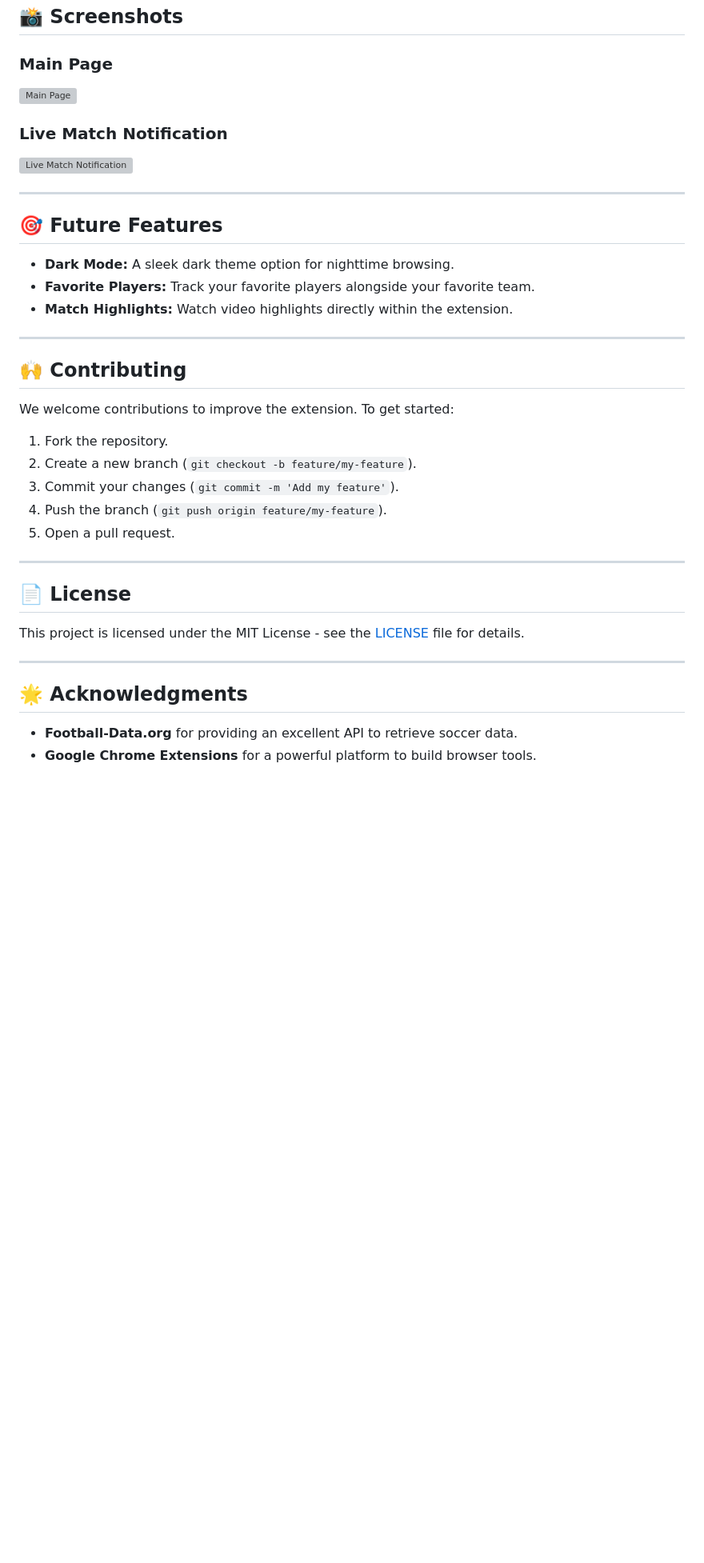
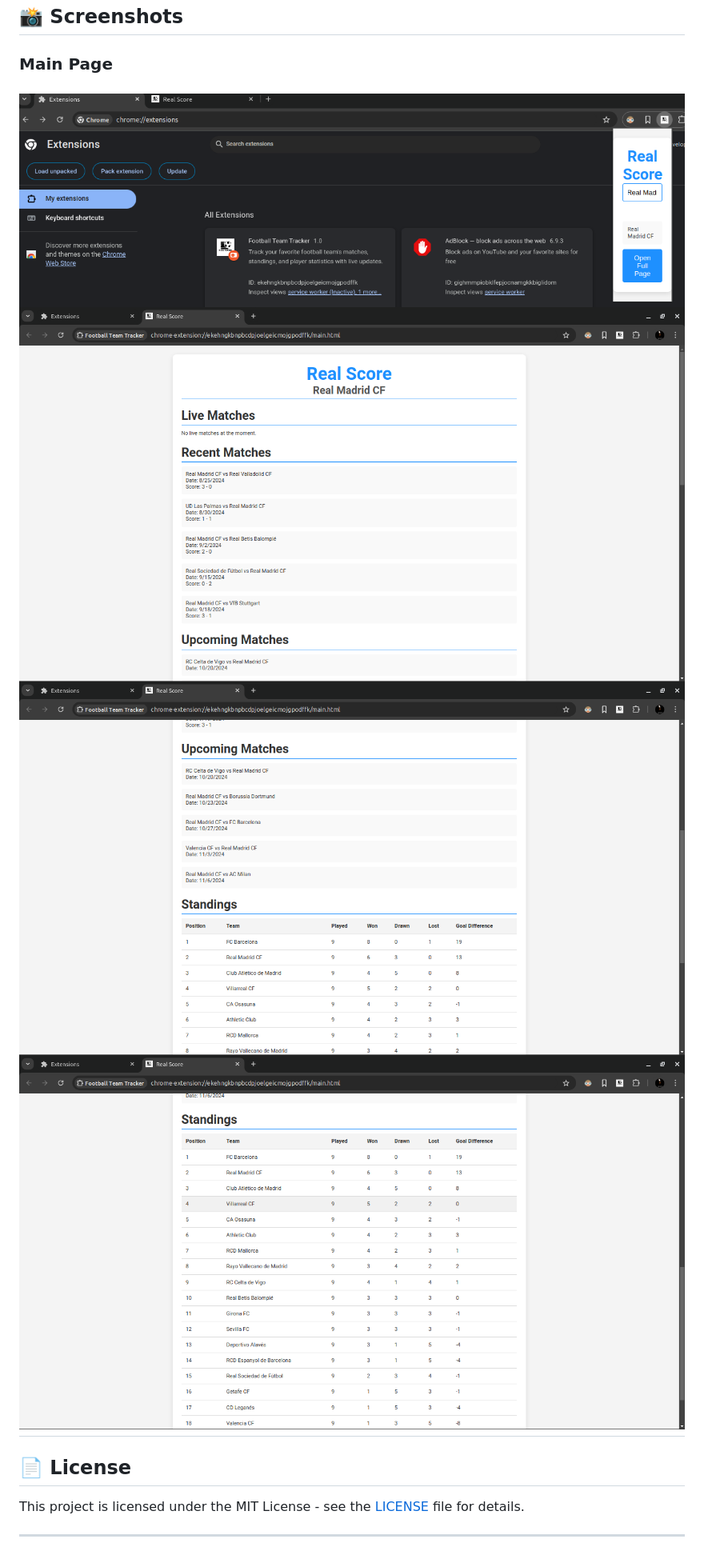
Before and after one commit to FillingVoid7/Real-Score, a Markdown page: readme.md, the part around the change printed below. Shown: that part at 80% size. Drawn GitHub-style; pictures changed too: Pictures/realscore1.png (added), Pictures/realscore2.png (added), Pictures/realscore3.png (added); blank space fills up the shorter version; grey boxes are pictures that could not be loaded.

```diff
--- a/readme.md
+++ b/readme.md
@@ -87,32 +63,10 @@ This extension uses the [football-data.org](https://www.football-data.org/) API
 
 ### Main Page
 
-![Main Page](images/screenshot-main-page.png)
-
-### Live Match Notification
-
-![Live Match Notification](images/screenshot-notification.png)
-
----
-
-## 🎯 Future Features
-
-- **Dark Mode:** A sleek dark theme option for nighttime browsing.
-- **Favorite Players:** Track your favorite players alongside your favorite team.
-- **Match Highlights:** Watch video highlights directly within the extension.
-
----
-
-## 🙌 Contributing
-
-We welcome contributions to improve the extension. To get started:
-
-1. Fork the repository.
-2. Create a new branch (`git checkout -b feature/my-feature`).
-3. Commit your changes (`git commit -m 'Add my feature'`).
-4. Push the branch (`git push origin feature/my-feature`).
-5. Open a pull request.
-
+![Popup Window](Pictures/realscore4.png)
+![Mani Page(1)](Pictures/realscore1.png)
+![Main Page(2)](Pictures/realscore2.png)
+![Main Page(3)](Pictures/realscore3.png)
 ---
 
 ## 📄 License
@@ -120,8 +74,3 @@ We welcome contributions to improve the extension. To get started:
 This project is licensed under the MIT License - see the [LICENSE](LICENSE) file for details.
 
 ---
-
-## 🌟 Acknowledgments
-
-- **Football-Data.org** for providing an excellent API to retrieve soccer data.
-- **Google Chrome Extensions** for a powerful platform to build browser tools.
```
Also changed, not shown: other parts of readme.md (+2 -26 lines), 8 other files.
